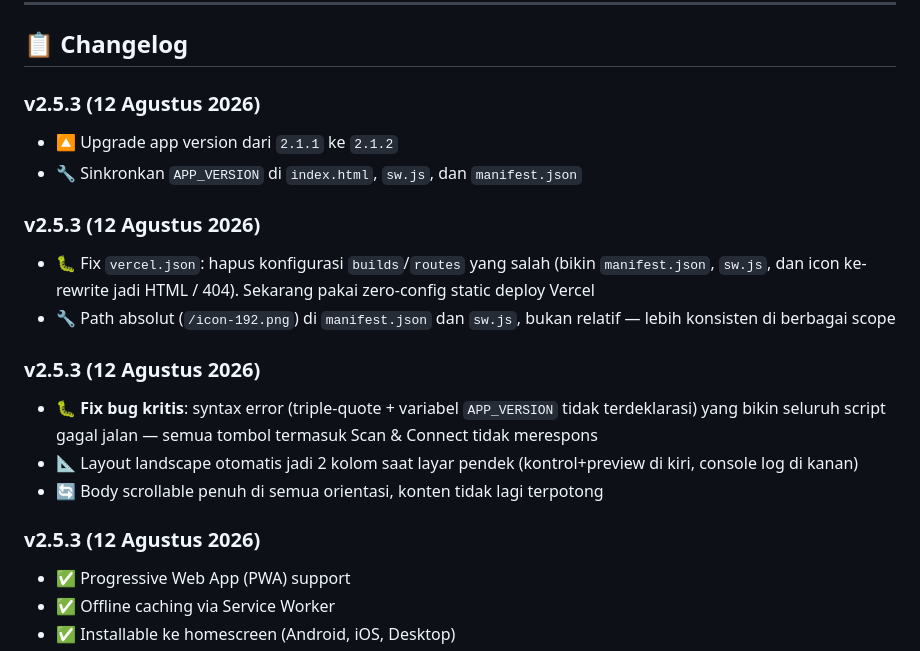
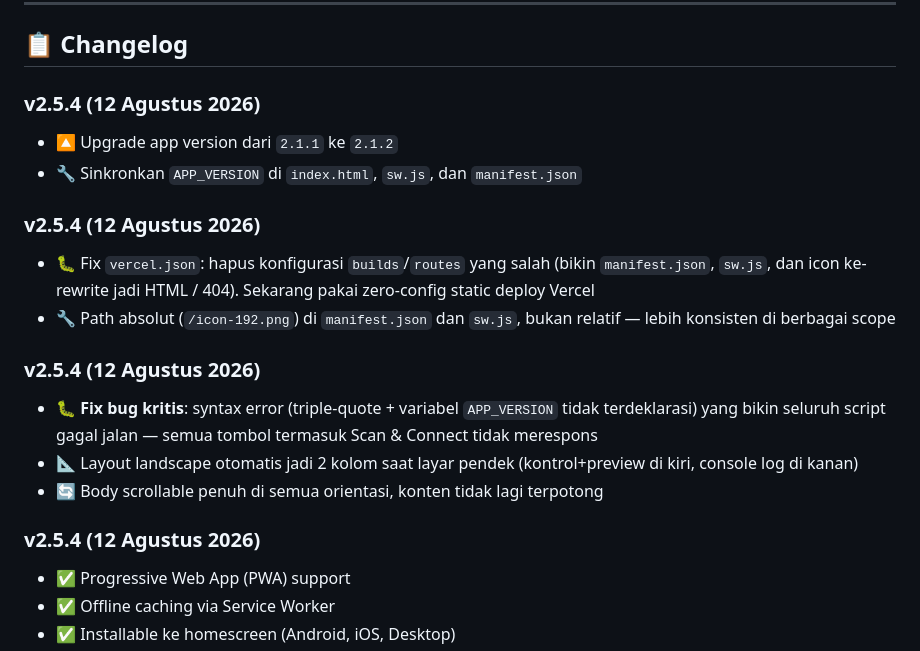
Before and after one commit to sdkv1/print, a Markdown page: README.md, the part around the change. Drawn GitHub-style.

Commit message:
docs: bump version to v2.5.4

```diff
--- a/README.md
+++ b/README.md
@@ -83,20 +83,20 @@ Aplikasi mendukung **landscape (lancap)** dan **portrait (potret)** secara otoma
 
 ## 📋 Changelog
 
-### v2.5.3 (12 Agustus 2026)
+### v2.5.4 (12 Agustus 2026)
 - 🔼 Upgrade app version dari `2.1.1` ke `2.1.2`
 - 🔧 Sinkronkan `APP_VERSION` di `index.html`, `sw.js`, dan `manifest.json`
 
-### v2.5.3 (12 Agustus 2026)
+### v2.5.4 (12 Agustus 2026)
 - 🐛 Fix `vercel.json`: hapus konfigurasi `builds`/`routes` yang salah (bikin `manifest.json`, `sw.js`, dan icon ke-rewrite jadi HTML / 404). Sekarang pakai zero-config static deploy Vercel
 - 🔧 Path absolut (`/icon-192.png`) di `manifest.json` dan `sw.js`, bukan relatif — lebih konsisten di berbagai scope
 
-### v2.5.3 (12 Agustus 2026)
+### v2.5.4 (12 Agustus 2026)
 - 🐛 **Fix bug kritis**: syntax error (triple-quote + variabel `APP_VERSION` tidak terdeklarasi) yang bikin seluruh script gagal jalan — semua tombol termasuk Scan & Connect tidak merespons
 - 📐 Layout landscape otomatis jadi 2 kolom saat layar pendek (kontrol+preview di kiri, console log di kanan)
 - 🔄 Body scrollable penuh di semua orientasi, konten tidak lagi terpotong
 
-### v2.5.3 (12 Agustus 2026)
+### v2.5.4 (12 Agustus 2026)
 - ✅ Progressive Web App (PWA) support
 - ✅ Offline caching via Service Worker
 - ✅ Installable ke homescreen (Android, iOS, Desktop)
```
